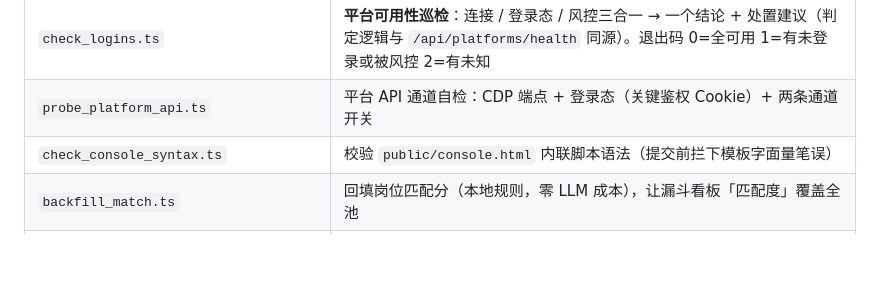
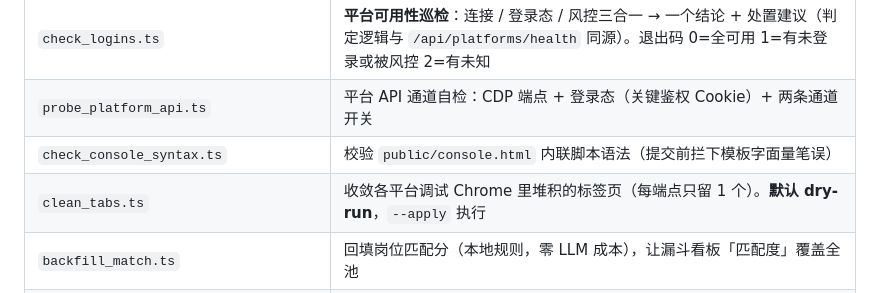
Before and after one commit to Dasikong-Cell/offer-where, a Markdown page: README.md, the part around the change. Rendered like a GitHub page; blank space fills up the shorter version.

Commit message:
docs: README 补 clean_tabs.ts 脚本条目

```diff
--- a/README.md
+++ b/README.md
@@ -180,6 +180,7 @@ LLM_MODEL=gpt-4o-mini                       # 或 qwen2.5:7b / deepseek-chat ...
 | `check_logins.ts` | **平台可用性巡检**：连接 / 登录态 / 风控三合一 → 一个结论 + 处置建议（判定逻辑与 `/api/platforms/health` 同源）。退出码 0=全可用 1=有未登录或被风控 2=有未知 |
 | `probe_platform_api.ts` | 平台 API 通道自检：CDP 端点 + 登录态（关键鉴权 Cookie）+ 两条通道开关 |
 | `check_console_syntax.ts` | 校验 `public/console.html` 内联脚本语法（提交前拦下模板字面量笔误） |
+| `clean_tabs.ts` | 收敛各平台调试 Chrome 里堆积的标签页（每端点只留 1 个）。**默认 dry-run**，`--apply` 执行 |
 | `backfill_match.ts` | 回填岗位匹配分（本地规则，零 LLM 成本），让漏斗看板「匹配度」覆盖全池 |
 | `tailor_preview.ts <jobId>` \| `--source X --limit N` \| `--jd "..."` | 一岗一简历命令行预览（按 JD 定制简历片段） |
 | `test_quarantine.ts` | 自检 offerbiu 邮箱直投的「跨公司串号隔离」闸门（合成岗位，跑完自动清理） |
```
